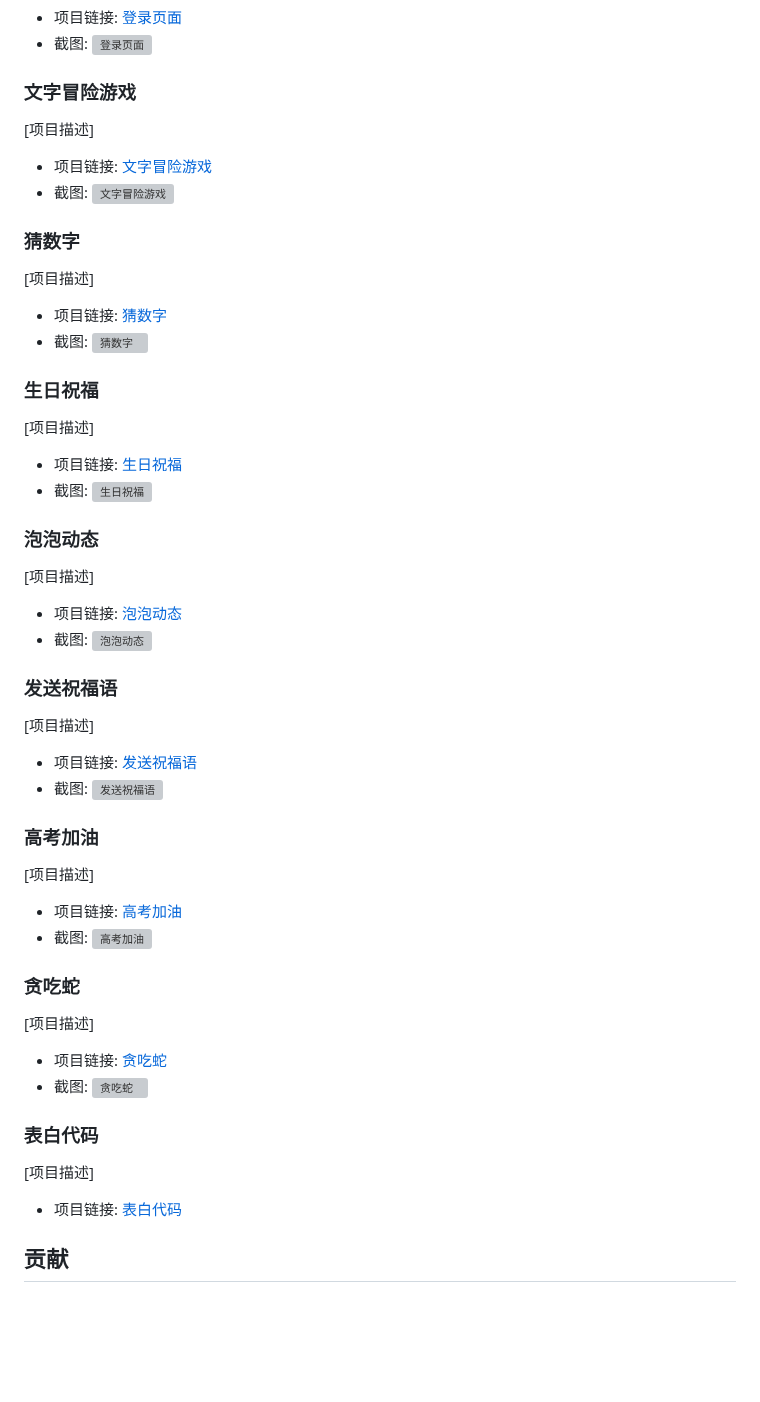
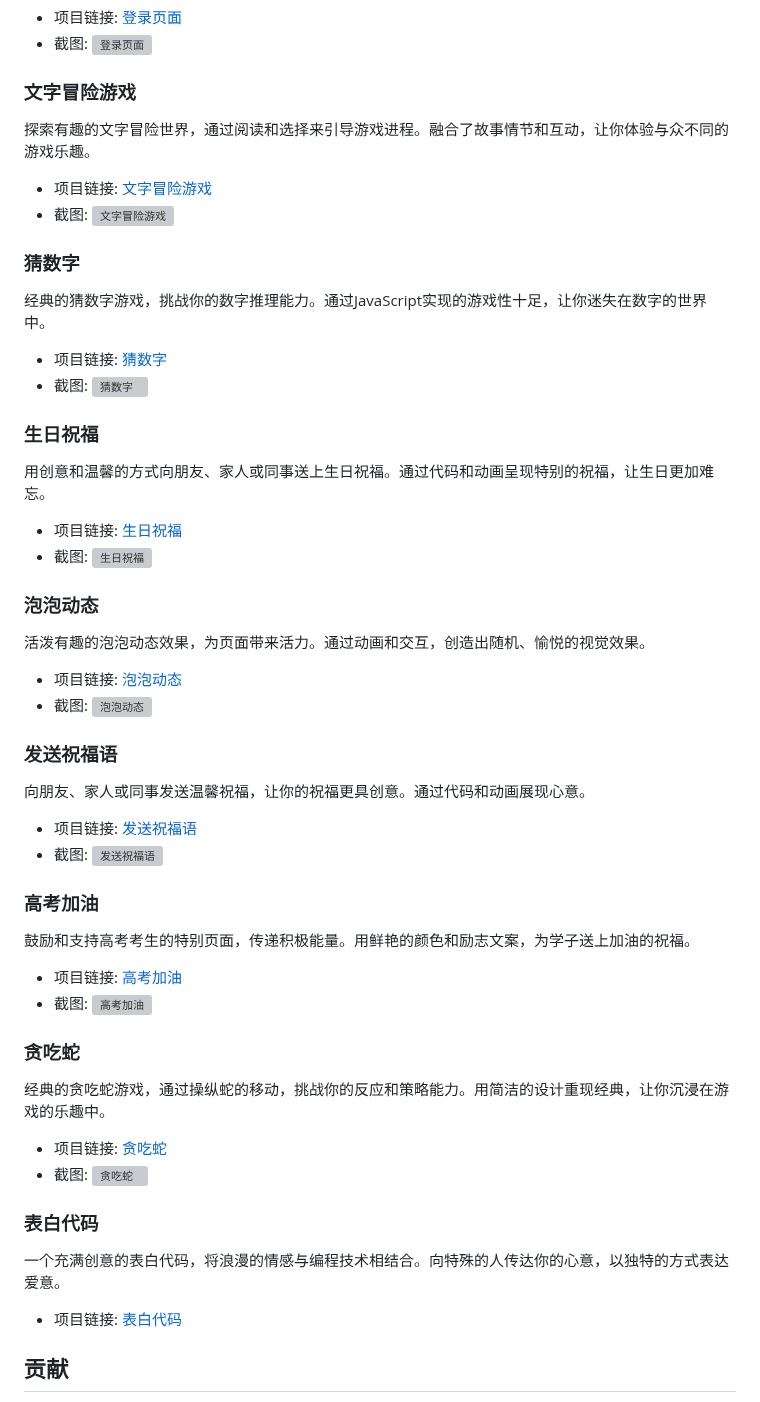
Before and after one commit to SLDragon-cx330/WebMagic-Creative-Collection-of-HTML5-CSS3-and-JS-Projects, a Markdown page: README.md, the part around one of its changes. GitHub-like rendering; blank space fills up the shorter version; grey boxes are pictures that could not be loaded.

```diff
--- a/README.md
+++ b/README.md
@@ -168,56 +168,56 @@
 
 ### 文字冒险游戏
 
-[项目描述]
+探索有趣的文字冒险世界，通过阅读和选择来引导游戏进程。融合了故事情节和互动，让你体验与众不同的游戏乐趣。
 
 - 项目链接: [文字冒险游戏](https://sldragon-cx330.github.io/WebMagic-Creative-Collection-of-HTML5-CSS3-and-JS-Projects/%E6%96%87%E5%AD%97%E5%86%92%E9%99%A9%E6%B8%B8%E6%88%8F/%E6%96%87%E5%AD%97%E5%86%92%E9%99%A9%E6%B8%B8%E6%88%8F.html)
 - 截图: ![文字冒险游戏](https://img-blog.csdnimg.cn/df7b9a55b8fe4b45ba780b9875367578.png)
 
 ### 猜数字
 
-[项目描述]
+经典的猜数字游戏，挑战你的数字推理能力。通过JavaScript实现的游戏性十足，让你迷失在数字的世界中。
 
 - 项目链接: [猜数字](https://sldragon-cx330.github.io/WebMagic-Creative-Collection-of-HTML5-CSS3-and-JS-Projects/%E7%8C%9C%E6%95%B0%E5%AD%97/%E7%8C%9C%E6%95%B0%E5%AD%97.html)
 - 截图: ![猜数字](https://img-blog.csdnimg.cn/img_convert/e2642ea9cfeb4fb06aefbddadadaff96.png)
 
 ### 生日祝福
 
-[项目描述]
+用创意和温馨的方式向朋友、家人或同事送上生日祝福。通过代码和动画呈现特别的祝福，让生日更加难忘。
 
 - 项目链接: [生日祝福](https://sldragon-cx330.github.io/WebMagic-Creative-Collection-of-HTML5-CSS3-and-JS-Projects/%E7%94%9F%E6%97%A5%E7%A5%9D%E7%A6%8F/%E7%94%9F%E6%97%A5%E7%A5%9D%E7%A6%8F.html)
 - 截图: ![生日祝福](https://img-blog.csdnimg.cn/0586d0099b7a4fcdad5e600aab360a03.png)
 
 ### 泡泡动态
 
-[项目描述]
+活泼有趣的泡泡动态效果，为页面带来活力。通过动画和交互，创造出随机、愉悦的视觉效果。
 
 - 项目链接: [泡泡动态](https://sldragon-cx330.github.io/WebMagic-Creative-Collection-of-HTML5-CSS3-and-JS-Projects/%E6%B3%A1%E6%B3%A1%E5%8A%A8%E6%80%81/%E6%B3%A1%E6%B3%A1%E5%8A%A8%E6%80%81.html)
 - 截图: ![泡泡动态](https://img-blog.csdnimg.cn/de57fc12d70a4a36a5ec699384915bb8.png)
 
 ### 发送祝福语
 
-[项目描述]
+向朋友、家人或同事发送温馨祝福，让你的祝福更具创意。通过代码和动画展现心意。
 
 - 项目链接: [发送祝福语](https://sldragon-cx330.github.io/WebMagic-Creative-Collection-of-HTML5-CSS3-and-JS-Projects/%E5%8F%91%E9%80%81%E7%A5%9D%E7%A6%8F%E8%AF%AD/%E5%8F%91%E9%80%81%E7%A5%9D%E7%A6%8F%E8%AF%AD.html)
 - 截图: ![发送祝福语](https://img-blog.csdnimg.cn/21ee9ed021464f98ab60d7296defd879.png)
 
 ### 高考加油
 
-[项目描述]
+鼓励和支持高考考生的特别页面，传递积极能量。用鲜艳的颜色和励志文案，为学子送上加油的祝福。
 
 - 项目链接: [高考加油](https://sldragon-cx330.github.io/WebMagic-Creative-Collection-of-HTML5-CSS3-and-JS-Projects/%E9%AB%98%E8%80%83%E5%8A%A0%E6%B2%B9/%E9%AB%98%E8%80%83%E5%8A%A0%E6%B2%B9.html)
 - 截图: ![高考加油](https://img-blog.csdnimg.cn/3fb5185c6a754e968799de4cd53f221d.png)
 
 ### 贪吃蛇
 
-[项目描述]
+经典的贪吃蛇游戏，通过操纵蛇的移动，挑战你的反应和策略能力。用简洁的设计重现经典，让你沉浸在游戏的乐趣中。
 
 - 项目链接: [贪吃蛇](https://sldragon-cx330.github.io/WebMagic-Creative-Collection-of-HTML5-CSS3-and-JS-Projects/%E8%B4%AA%E5%90%83%E8%9B%87/%E8%B4%AA%E5%90%83%E8%9B%87.html)
 - 截图: ![贪吃蛇](https://img-blog.csdnimg.cn/4c375139f7644ff3ab90b7e6057fc64d.gif)
 
 ### 表白代码
 
-[项目描述]
+一个充满创意的表白代码，将浪漫的情感与编程技术相结合。向特殊的人传达你的心意，以独特的方式表达爱意。
 
 - 项目链接: [表白代码](https://sldragon-cx330.github.io/WebMagic-Creative-Collection-of-HTML5-CSS3-and-JS-Projects/%E8%A1%A8%E7%99%BD%E4%BB%A3%E7%A0%81/%E7%88%B1%E5%BF%83%E2%80%94%E5%91%BD%E8%BF%90%E4%B9%8B%E5%85%89.html)
 
```
Also changed, not shown: other parts of README.md (+23 -23 lines).
